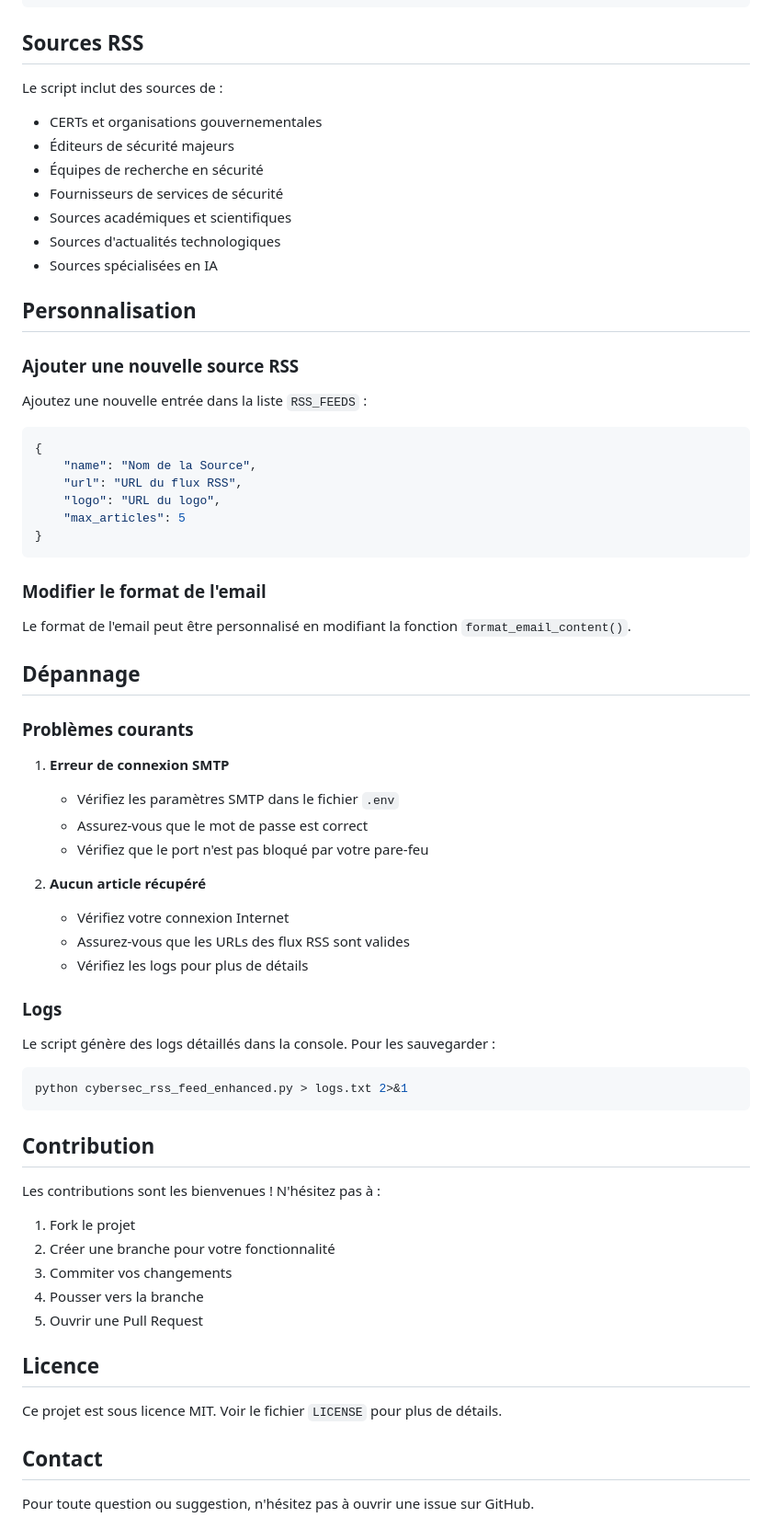
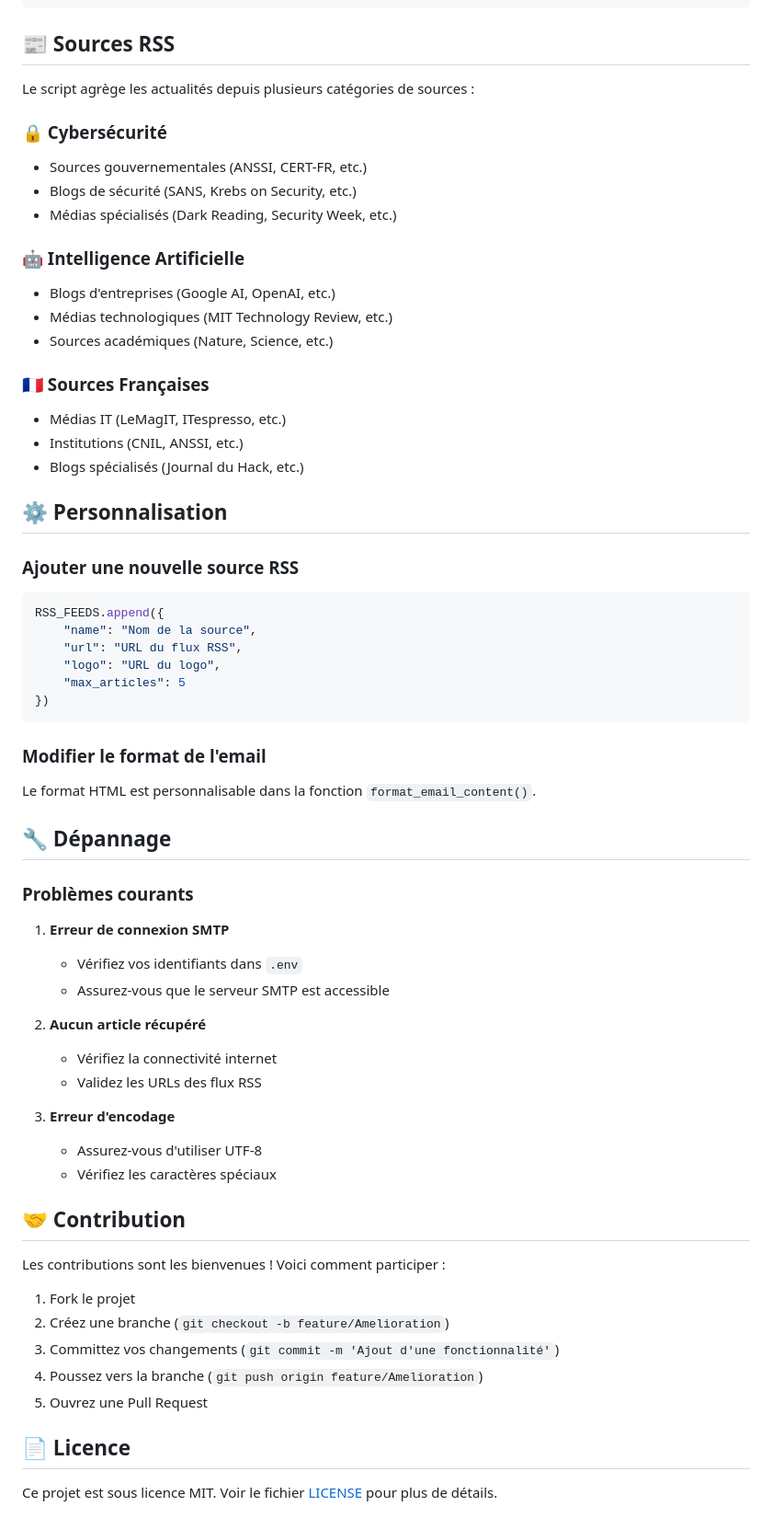
Before and after one commit to servais1983/Cybernews, a Markdown page: README.md, the part around one of its changes. Shown at 92% size. Rendered like a GitHub page.

````diff
--- a/README.md
+++ b/README.md
@@ -69,62 +80,67 @@ CyberNews/
 └── README.md                     # Documentation
 ```
 
-## Sources RSS
-Le script inclut des sources de :
-- CERTs et organisations gouvernementales
-- Éditeurs de sécurité majeurs
-- Équipes de recherche en sécurité
-- Fournisseurs de services de sécurité
-- Sources académiques et scientifiques
-- Sources d'actualités technologiques
-- Sources spécialisées en IA
+## 📰 Sources RSS
 
-## Personnalisation
+Le script agrège les actualités depuis plusieurs catégories de sources :
+
+### 🔒 Cybersécurité
+- Sources gouvernementales (ANSSI, CERT-FR, etc.)
+- Blogs de sécurité (SANS, Krebs on Security, etc.)
+- Médias spécialisés (Dark Reading, Security Week, etc.)
+
+### 🤖 Intelligence Artificielle
+- Blogs d'entreprises (Google AI, OpenAI, etc.)
+- Médias technologiques (MIT Technology Review, etc.)
+- Sources académiques (Nature, Science, etc.)
+
+### 🇫🇷 Sources Françaises
+- Médias IT (LeMagIT, ITespresso, etc.)
+- Institutions (CNIL, ANSSI, etc.)
+- Blogs spécialisés (Journal du Hack, etc.)
+
+## ⚙️ Personnalisation
 
 ### Ajouter une nouvelle source RSS
-Ajoutez une nouvelle entrée dans la liste `RSS_FEEDS` :
 ```python
-{
-    "name": "Nom de la Source",
+RSS_FEEDS.append({
+    "name": "Nom de la source",
     "url": "URL du flux RSS",
     "logo": "URL du logo",
     "max_articles": 5
-}
+})
 ```
 
 ### Modifier le format de l'email
-Le format de l'email peut être personnalisé en modifiant la fonction `format_email_content()`.
+Le format HTML est personnalisable dans la fonction `format_email_content()`.
 
-## Dépannage
+## 🔧 Dépannage
 
 ### Problèmes courants
+
 1. **Erreur de connexion SMTP**
-   - Vérifiez les paramètres SMTP dans le fichier `.env`
-   - Assurez-vous que le mot de passe est correct
-   - Vérifiez que le port n'est pas bloqué par votre pare-feu
+   - Vérifiez vos identifiants dans `.env`
+   - Assurez-vous que le serveur SMTP est accessible
 
 2. **Aucun article récupéré**
-   - Vérifiez votre connexion Internet
-   - Assurez-vous que les URLs des flux RSS sont valides
-   - Vérifiez les logs pour plus de détails
+   - Vérifiez la connectivité internet
+   - Validez les URLs des flux RSS
 
-### Logs
-Le script génère des logs détaillés dans la console. Pour les sauvegarder :
-```bash
-python cybersec_rss_feed_enhanced.py > logs.txt 2>&1
-```
+3. **Erreur d'encodage**
+   - Assurez-vous d'utiliser UTF-8
+   - Vérifiez les caractères spéciaux
 
-## Contribution
-Les contributions sont les bienvenues ! N'hésitez pas à :
+## 🤝 Contribution
+
+Les contributions sont les bienvenues ! Voici comment participer :
+
 1. Fork le projet
-2. Créer une branche pour votre fonctionnalité
-3. Commiter vos changements
-4. Pousser vers la branche
-5. Ouvrir une Pull Request
+2. Créez une branche (`git checkout -b feature/Amelioration`)
+3. Committez vos changements (`git commit -m 'Ajout d'une fonctionnalité'`)
+4. Poussez vers la branche (`git push origin feature/Amelioration`)
+5. Ouvrez une Pull Request
 
-## Licence
-Ce projet est sous licence MIT. Voir le fichier `LICENSE` pour plus de détails.
+## 📄 Licence
 
-## Contact
-Pour toute question ou suggestion, n'hésitez pas à ouvrir une issue sur GitHub.
+Ce projet est sous licence MIT. Voir le fichier [LICENSE](LICENSE) pour plus de détails.
 
````
Also changed, not shown: other parts of README.md (+61 -35 lines).
